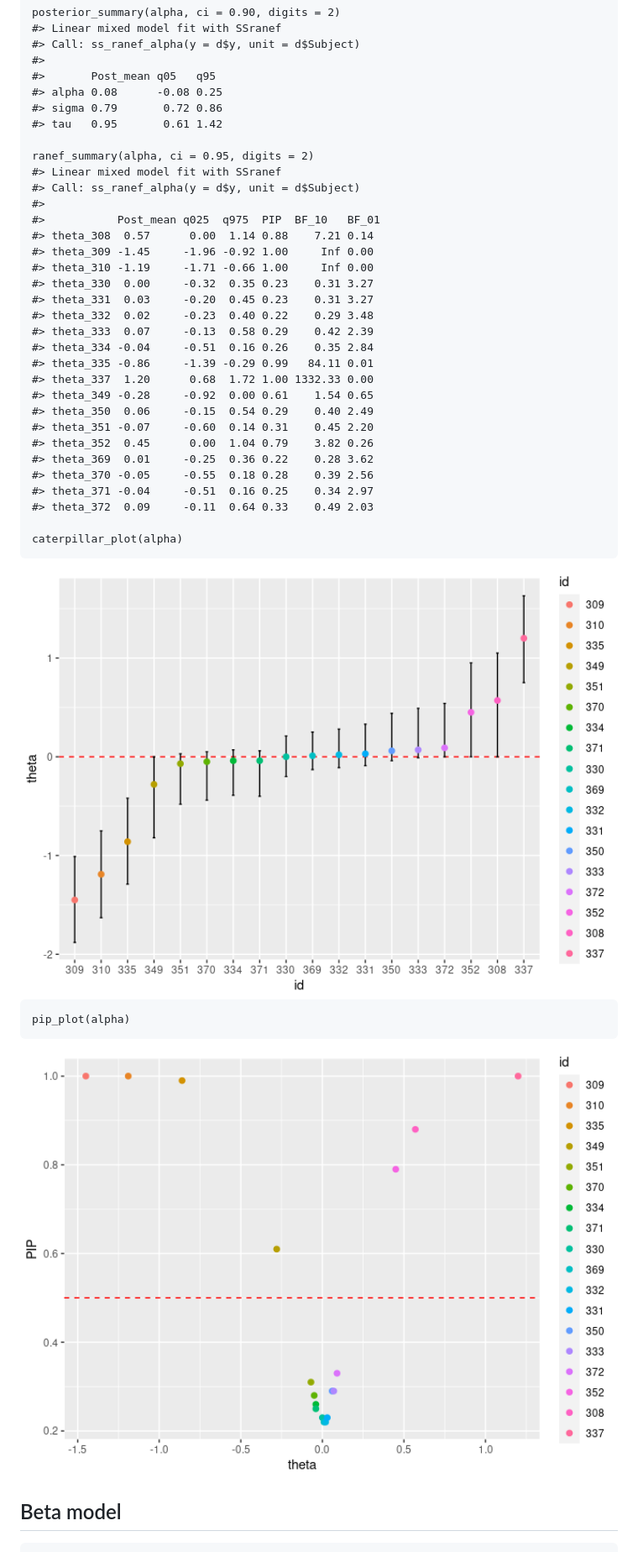
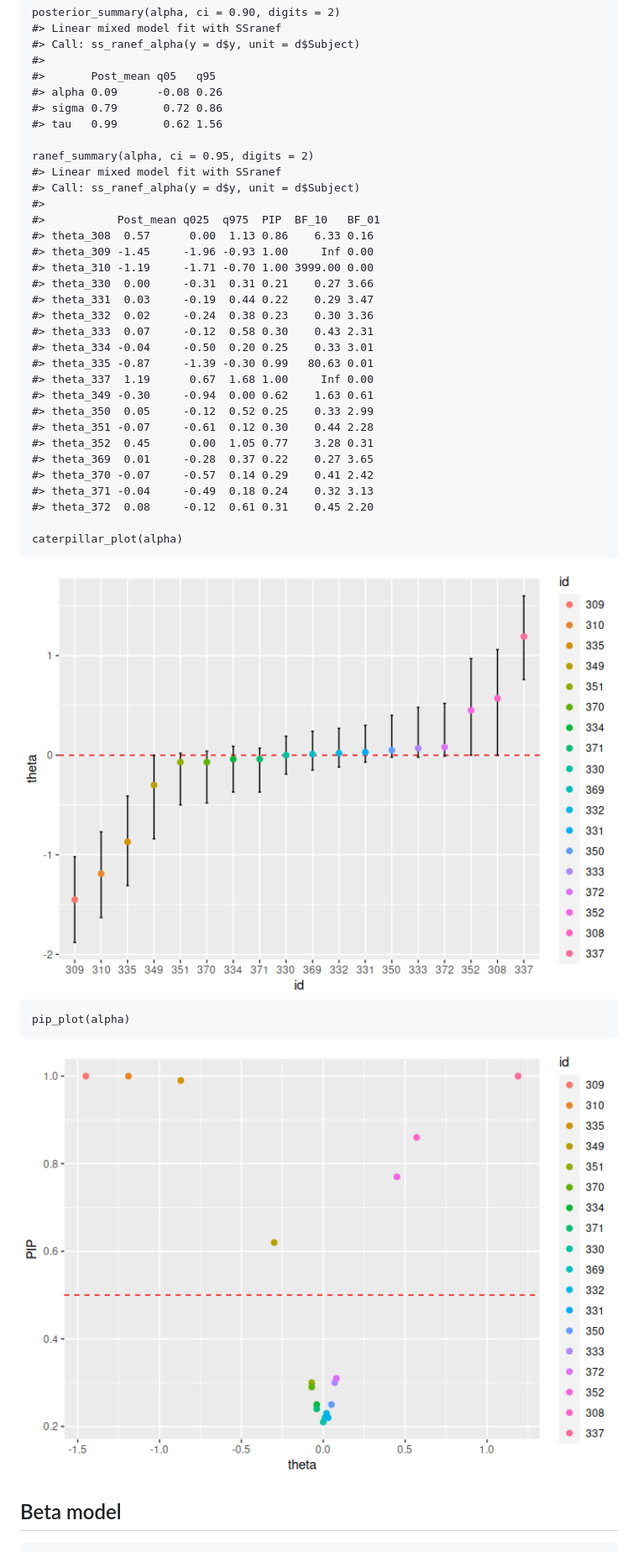
Before and after one commit to consistentlyBetter/ivd, a Markdown page: README.md, the part around the change printed below. Shown: that part at 84% size. Drawn GitHub-style; pictures changed too: man/figures/README-unnamed-chunk-4-1.png, man/figures/README-unnamed-chunk-5-1.png.

```diff
--- a/README.md
+++ b/README.md
@@ -69,33 +69,33 @@ Alpha model
     #> Call: ss_ranef_alpha(y = d$y, unit = d$Subject)
     #>
     #>       Post_mean q05   q95
-    #> alpha 0.08      -0.08 0.25
+    #> alpha 0.09      -0.08 0.26
     #> sigma 0.79       0.72 0.86
-    #> tau   0.95       0.61 1.42
+    #> tau   0.99       0.62 1.56
 
     ranef_summary(alpha, ci = 0.95, digits = 2)
     #> Linear mixed model fit with SSranef
     #> Call: ss_ranef_alpha(y = d$y, unit = d$Subject)
     #>
     #>           Post_mean q025  q975  PIP  BF_10   BF_01
-    #> theta_308  0.57      0.00  1.14 0.88    7.21 0.14
-    #> theta_309 -1.45     -1.96 -0.92 1.00     Inf 0.00
-    #> theta_310 -1.19     -1.71 -0.66 1.00     Inf 0.00
-    #> theta_330  0.00     -0.32  0.35 0.23    0.31 3.27
-    #> theta_331  0.03     -0.20  0.45 0.23    0.31 3.27
-    #> theta_332  0.02     -0.23  0.40 0.22    0.29 3.48
-    #> theta_333  0.07     -0.13  0.58 0.29    0.42 2.39
-    #> theta_334 -0.04     -0.51  0.16 0.26    0.35 2.84
-    #> theta_335 -0.86     -1.39 -0.29 0.99   84.11 0.01
-    #> theta_337  1.20      0.68  1.72 1.00 1332.33 0.00
-    #> theta_349 -0.28     -0.92  0.00 0.61    1.54 0.65
-    #> theta_350  0.06     -0.15  0.54 0.29    0.40 2.49
-    #> theta_351 -0.07     -0.60  0.14 0.31    0.45 2.20
-    #> theta_352  0.45      0.00  1.04 0.79    3.82 0.26
-    #> theta_369  0.01     -0.25  0.36 0.22    0.28 3.62
-    #> theta_370 -0.05     -0.55  0.18 0.28    0.39 2.56
-    #> theta_371 -0.04     -0.51  0.16 0.25    0.34 2.97
-    #> theta_372  0.09     -0.11  0.64 0.33    0.49 2.03
+    #> theta_308  0.57      0.00  1.13 0.86    6.33 0.16
+    #> theta_309 -1.45     -1.96 -0.93 1.00     Inf 0.00
+    #> theta_310 -1.19     -1.71 -0.70 1.00 3999.00 0.00
+    #> theta_330  0.00     -0.31  0.31 0.21    0.27 3.66
+    #> theta_331  0.03     -0.19  0.44 0.22    0.29 3.47
+    #> theta_332  0.02     -0.24  0.38 0.23    0.30 3.36
+    #> theta_333  0.07     -0.12  0.58 0.30    0.43 2.31
+    #> theta_334 -0.04     -0.50  0.20 0.25    0.33 3.01
+    #> theta_335 -0.87     -1.39 -0.30 0.99   80.63 0.01
+    #> theta_337  1.19      0.67  1.68 1.00     Inf 0.00
+    #> theta_349 -0.30     -0.94  0.00 0.62    1.63 0.61
+    #> theta_350  0.05     -0.12  0.52 0.25    0.33 2.99
+    #> theta_351 -0.07     -0.61  0.12 0.30    0.44 2.28
+    #> theta_352  0.45      0.00  1.05 0.77    3.28 0.31
+    #> theta_369  0.01     -0.28  0.37 0.22    0.27 3.65
+    #> theta_370 -0.07     -0.57  0.14 0.29    0.41 2.42
+    #> theta_371 -0.04     -0.49  0.18 0.24    0.32 3.13
+    #> theta_372  0.08     -0.12  0.61 0.31    0.45 2.20
 
     caterpillar_plot(alpha)
 
```
Also changed, not shown: other parts of README.md (+83 -83 lines), man/figures/README-unnamed-chunk-8-1.png, man/figures/README-unnamed-chunk-9-1.png, 1 other file.
